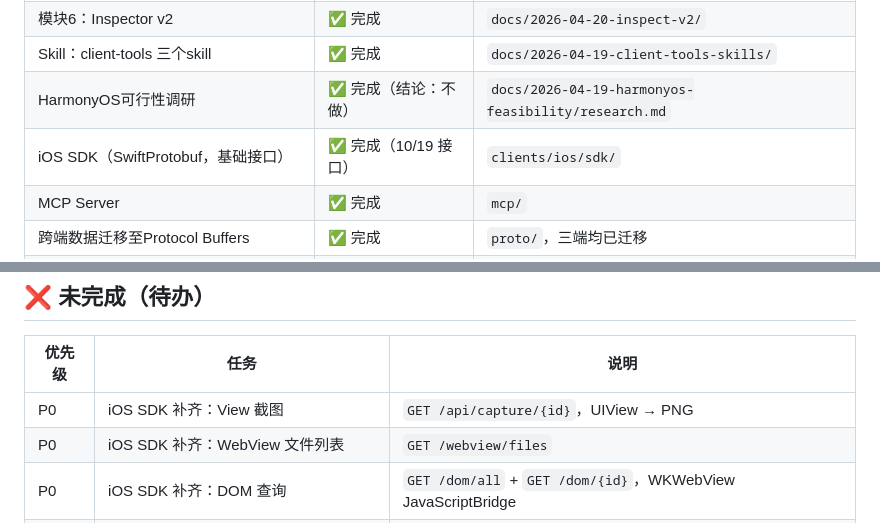
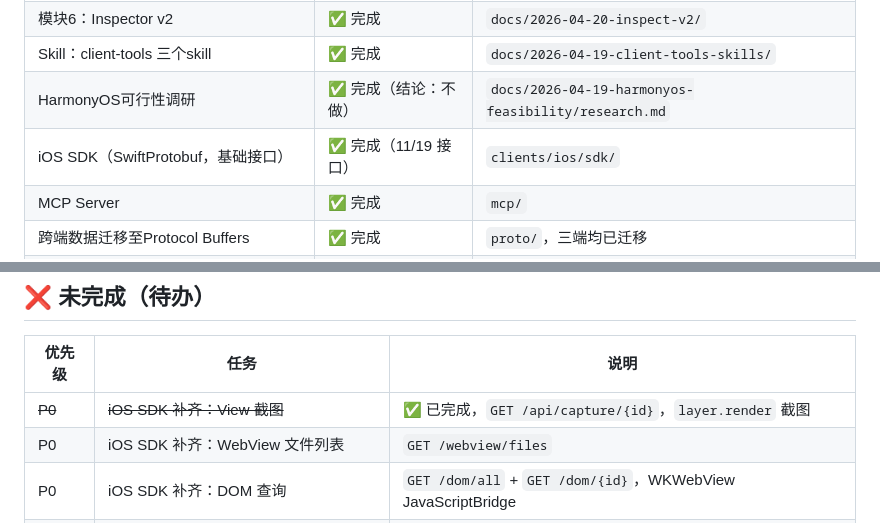
Before and after one commit to Zzechen/client-tools, a Markdown page: TODO_STATUS.md, 2 parts joined by grey strips. Drawn GitHub-style.

Commit message:
docs: mark iOS capture as done in TODO_STATUS

```diff
--- a/TODO_STATUS.md
+++ b/TODO_STATUS.md
@@ -16,7 +16,7 @@
 | 模块6：Inspector v2 | ✅ 完成 | `docs/2026-04-20-inspect-v2/` |
 | Skill：client-tools 三个skill | ✅ 完成 | `docs/2026-04-19-client-tools-skills/` |
 | HarmonyOS可行性调研 | ✅ 完成（结论：不做） | `docs/2026-04-19-harmonyos-feasibility/research.md` |
-| iOS SDK（SwiftProtobuf，基础接口） | ✅ 完成（10/19 接口） | `clients/ios/sdk/` |
+| iOS SDK（SwiftProtobuf，基础接口） | ✅ 完成（11/19 接口） | `clients/ios/sdk/` |
 | MCP Server | ✅ 完成 | `mcp/` |
 | 跨端数据迁移至Protocol Buffers | ✅ 完成 | `proto/`，三端均已迁移 |
 | iOS Demo 重构 + Login/VerifyCode 实现 | ✅ 完成 | `clients/ios/demo/`，删除多余页面，按设计稿实现两个页面 |
@@ -38,7 +38,7 @@
 
 | 优先级 | 任务 | 说明 |
 |--------|------|------|
-| P0 | iOS SDK 补齐：View 截图 | `GET /api/capture/{id}`，UIView → PNG |
+| ~~P0~~ | ~~iOS SDK 补齐：View 截图~~ | ✅ 已完成，`GET /api/capture/{id}`，`layer.render` 截图 |
 | P0 | iOS SDK 补齐：WebView 文件列表 | `GET /webview/files` |
 | P0 | iOS SDK 补齐：DOM 查询 | `GET /dom/all` + `GET /dom/{id}`，WKWebView JavaScriptBridge |
 | P0 | iOS SDK 补齐：Inspector 图片覆盖层 | push-image / show-image / images / hide / adjust，含 ImageFileStore |
```
